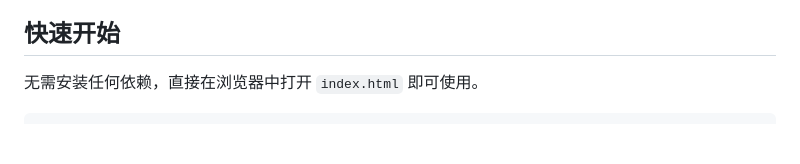
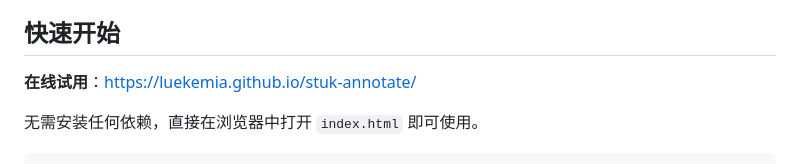
Before and after one commit to luekemia/stuk-annotate, a Markdown page: README.md, the part around the change. GitHub-like rendering; blank space fills up the shorter version.

Commit message:
Add live demo link to README
Link: https://luekemia.github.io/stuk-annotate/

```diff
--- a/README.md
+++ b/README.md
@@ -32,6 +32,8 @@
 - **导出与复制**：一键导出为 PNG 图片，或复制到剪贴板。
 
 ## 快速开始
+
+**在线试用**：https://luekemia.github.io/stuk-annotate/
 
 无需安装任何依赖，直接在浏览器中打开 `index.html` 即可使用。
 
```
Also changed, not shown: README_en.md (+2 -0 lines).
